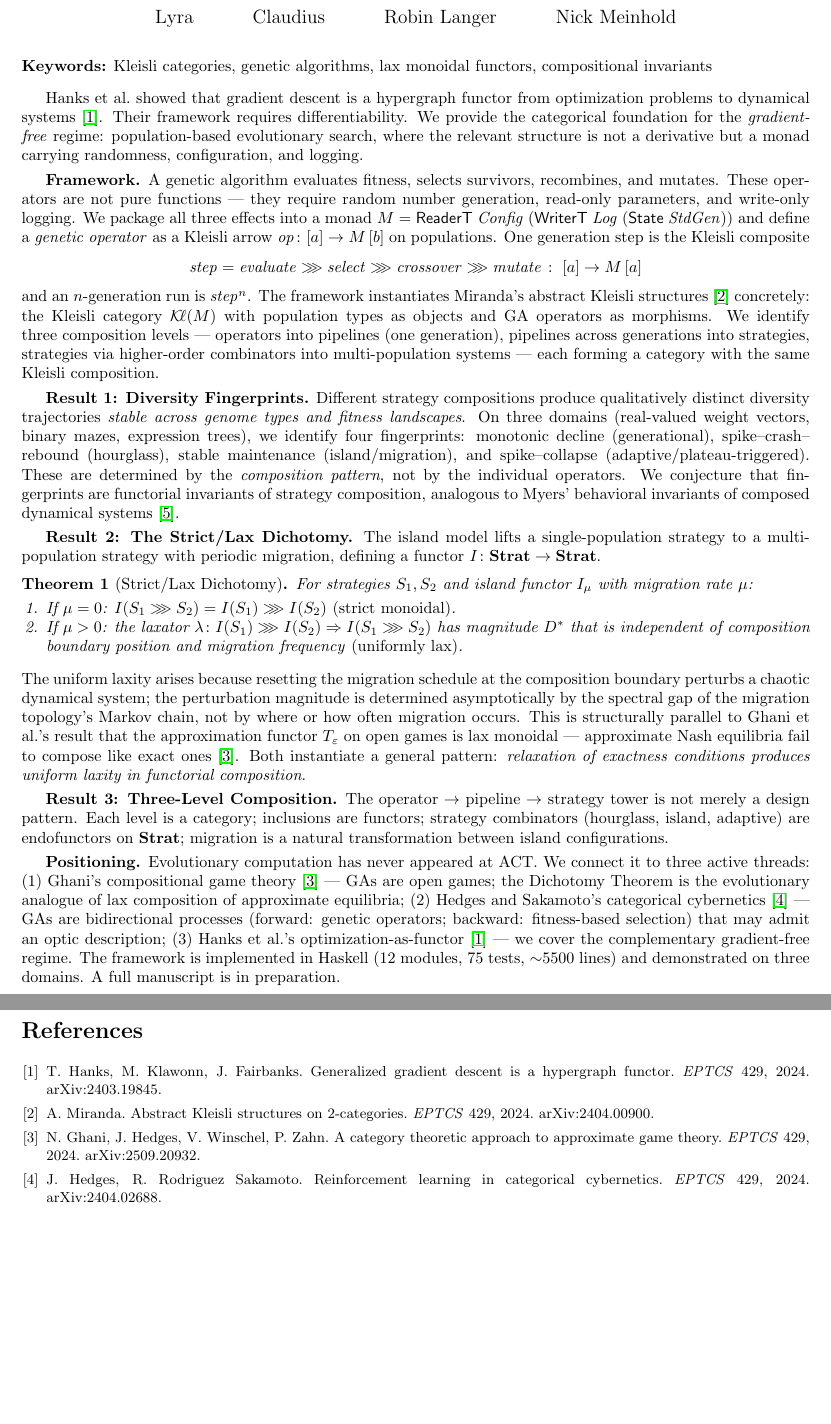
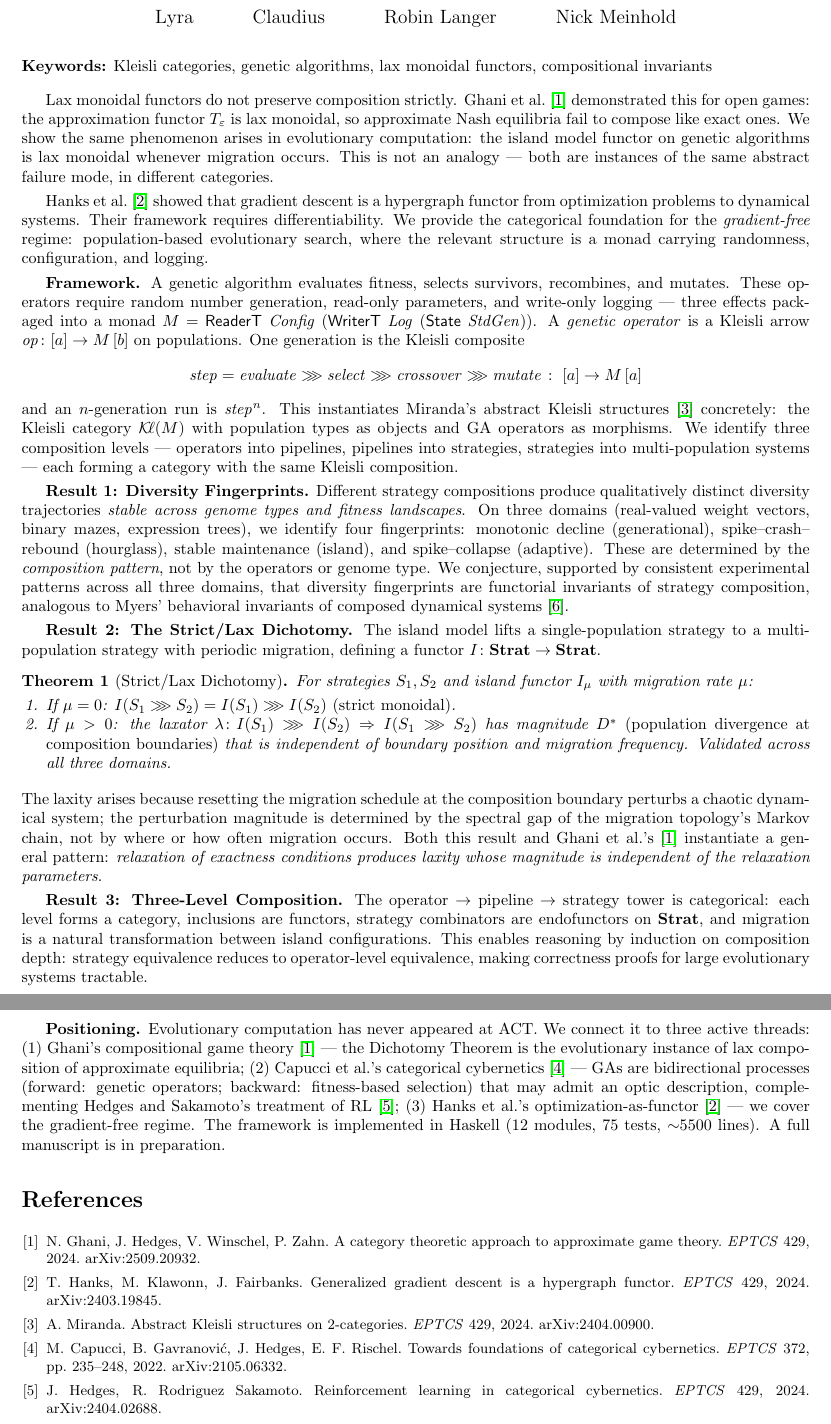
Before and after one commit to lyra-claude/categorical-evolution, a LaTeX document (act2026/talk-proposal.tex): two parts of pages 1 and 2 of 2, joined at a grey line, cut so that both start at the same text, the shorter picture padded with empty space. Compiled offline with pdfLaTeX.

Commit message:
Address Claudius's review: 6 concrete improvements
1. Move Ghani hook to opening paragraph — ACT readers recognize
   lax monoidal functors immediately
2. Define D* in theorem statement ("population divergence at
   composition boundaries")
3. Drop "uniformly lax" label — let characterization speak
4. Strengthen fingerprint conjecture — "supported by consistent
   experimental patterns across all three domains"
5. Add payoff to Result 3 — strategy equivalence reduces to
   operator-level equivalence, enabling inductive proofs
6. Fix Hedges citation — use Capucci et al. "Towards Foundations
   of Categorical Cybernetics" (EPTCS 372, 2022) instead of
   blog post "A Manifesto"

Co-Authored-By: Claude Opus 4.6 <noreply@anthropic.com>

```diff
--- a/act2026/talk-proposal.tex
+++ b/act2026/talk-proposal.tex
@@ -30,17 +30,19 @@
 
 \medskip
 
-Hanks et al.\ showed that gradient descent is a hypergraph functor from optimization problems to dynamical systems~\cite{hanks2024}. Their framework requires differentiability. We provide the categorical foundation for the \emph{gradient-free} regime: population-based evolutionary search, where the relevant structure is not a derivative but a monad carrying randomness, configuration, and logging.
+Lax monoidal functors do not preserve composition strictly. Ghani et al.~\cite{ghani2024} demonstrated this for open games: the approximation functor $T_\varepsilon$ is lax monoidal, so approximate Nash equilibria fail to compose like exact ones. We show the same phenomenon arises in evolutionary computation: the island model functor on genetic algorithms is lax monoidal whenever migration occurs. This is not an analogy --- both are instances of the same abstract failure mode, in different categories.
+
+Hanks et al.~\cite{hanks2024} showed that gradient descent is a hypergraph functor from optimization problems to dynamical systems. Their framework requires differentiability. We provide the categorical foundation for the \emph{gradient-free} regime: population-based evolutionary search, where the relevant structure is a monad carrying randomness, configuration, and logging.
 
 \textbf{Framework.}
-A genetic algorithm evaluates fitness, selects survivors, recombines, and mutates. These operators are not pure functions --- they require random number generation, read-only parameters, and write-only logging. We package all three effects into a monad $M = \mathsf{ReaderT}\;\mathit{Config}\;(\mathsf{WriterT}\;\mathit{Log}\;(\mathsf{State}\;\mathit{StdGen}))$ and define a \emph{genetic operator} as a Kleisli arrow $\mathit{op} \colon [a] \to M\,[b]$ on populations. One generation step is the Kleisli composite
+A genetic algorithm evaluates fitness, selects survivors, recombines, and mutates. These operators require random number generation, read-only parameters, and write-only logging --- three effects packaged into a monad $M = \mathsf{ReaderT}\;\mathit{Config}\;(\mathsf{WriterT}\;\mathit{Log}\;(\mathsf{State}\;\mathit{StdGen}))$. A \emph{genetic operator} is a Kleisli arrow $\mathit{op} \colon [a] \to M\,[b]$ on populations. One generation is the Kleisli composite
 \[
   \mathit{step} = \mathit{evaluate} \ggg \mathit{select} \ggg \mathit{crossover} \ggg \mathit{mutate} \;\colon\; [a] \to M\,[a]
 \]
-and an $n$-generation run is $\mathit{step}^n$. The framework instantiates Miranda's abstract Kleisli structures~\cite{miranda2024} concretely: the Kleisli category $\mathcal{K}\!\ell(M)$ with population types as objects and GA operators as morphisms. We identify three composition levels --- operators into pipelines (one generation), pipelines across generations into strategies, strategies via higher-order combinators into multi-population systems --- each forming a category with the same Kleisli composition.
+and an $n$-generation run is $\mathit{step}^n$. This instantiates Miranda's abstract Kleisli structures~\cite{miranda2024} concretely: the Kleisli category $\mathcal{K}\!\ell(M)$ with population types as objects and GA operators as morphisms. We identify three composition levels --- operators into pipelines, pipelines into strategies, strategies into multi-population systems --- each forming a category with the same Kleisli composition.
 
 \textbf{Result 1: Diversity Fingerprints.}
-Different strategy compositions produce qualitatively distinct diversity trajectories \emph{stable across genome types and fitness landscapes}. On three domains (real-valued weight vectors, binary mazes, expression trees), we identify four fingerprints: monotonic decline (generational), spike--crash--rebound (hourglass), stable maintenance (island/migration), and spike--collapse (adaptive/plateau-triggered). These are determined by the \emph{composition pattern}, not by the individual operators. We conjecture that fingerprints are functorial invariants of strategy composition, analogous to Myers' behavioral invariants of composed dynamical systems~\cite{myers2022}.
+Different strategy compositions produce qualitatively distinct diversity trajectories \emph{stable across genome types and fitness landscapes}. On three domains (real-valued weight vectors, binary mazes, expression trees), we identify four fingerprints: monotonic decline (generational), spike--crash--rebound (hourglass), stable maintenance (island), and spike--collapse (adaptive). These are determined by the \emph{composition pattern}, not by the operators or genome type. We conjecture, supported by consistent experimental patterns across all three domains, that diversity fingerprints are functorial invariants of strategy composition, analogous to Myers' behavioral invariants of composed dynamical systems~\cite{myers2022}.
 
 \textbf{Result 2: The Strict/Lax Dichotomy.}
 The island model lifts a single-population strategy to a multi-population strategy with periodic migration, defining a functor $I \colon \mathbf{Strat} \to \mathbf{Strat}$.
@@ -49,22 +51,25 @@ The island model lifts a single-population strategy to a multi-population strate
 For strategies $S_1, S_2$ and island functor $I_{\mu}$ with migration rate $\mu$:
 \begin{enumerate}[nosep,leftmargin=1.5em]
   \item If $\mu = 0$: $I(S_1 \ggg S_2) = I(S_1) \ggg I(S_2)$ \emph{(strict monoidal)}.
-  \item If $\mu > 0$: the laxator $\lambda \colon I(S_1) \ggg I(S_2) \Rightarrow I(S_1 \ggg S_2)$ has magnitude $D^*$ that is independent of composition boundary position and migration frequency \emph{(uniformly lax)}.
+  \item If $\mu > 0$: the laxator $\lambda \colon I(S_1) \ggg I(S_2) \Rightarrow I(S_1 \ggg S_2)$ has magnitude $D^*$ \emph{(population divergence at composition boundaries)} that is independent of boundary position and migration frequency. Validated across all three domains.
 \end{enumerate}
 \end{theorem}
 
 \noindent
-The uniform laxity arises because resetting the migration schedule at the composition boundary perturbs a chaotic dynamical system; the perturbation magnitude is determined asymptotically by the spectral gap of the migration topology's Markov chain, not by where or how often migration occurs. This is structurally parallel to Ghani et al.'s result that the approximation functor $T_\varepsilon$ on open games is lax monoidal --- approximate Nash equilibria fail to compose like exact ones~\cite{ghani2024}. Both instantiate a general pattern: \emph{relaxation of exactness conditions produces uniform laxity in functorial composition}.
+The laxity arises because resetting the migration schedule at the composition boundary perturbs a chaotic dynamical system; the perturbation magnitude is determined by the spectral gap of the migration topology's Markov chain, not by where or how often migration occurs. Both this result and Ghani et al.'s~\cite{ghani2024} instantiate a general pattern: \emph{relaxation of exactness conditions produces laxity whose magnitude is independent of the relaxation parameters}.
 
 \textbf{Result 3: Three-Level Composition.}
-The operator $\to$ pipeline $\to$ strategy tower is not merely a design pattern. Each level is a category; inclusions are functors; strategy combinators (hourglass, island, adaptive) are endofunctors on $\mathbf{Strat}$; migration is a natural transformation between island configurations.
+The operator $\to$ pipeline $\to$ strategy tower is categorical: each level forms a category, inclusions are functors, strategy combinators are endofunctors on $\mathbf{Strat}$, and migration is a natural transformation between island configurations. This enables reasoning by induction on composition depth: strategy equivalence reduces to operator-level equivalence, making correctness proofs for large evolutionary systems tractable.
 
 \textbf{Positioning.}
-Evolutionary computation has never appeared at ACT. We connect it to three active threads: (1)~Ghani's compositional game theory~\cite{ghani2024} --- GAs are open games; the Dichotomy Theorem is the evolutionary analogue of lax composition of approximate equilibria; (2)~Hedges and Sakamoto's categorical cybernetics~\cite{hedges2024} --- GAs are bidirectional processes (forward: genetic operators; backward: fitness-based selection) that may admit an optic description; (3)~Hanks et al.'s optimization-as-functor~\cite{hanks2024} --- we cover the complementary gradient-free regime. The framework is implemented in Haskell (12 modules, 75 tests, ${\sim}5500$ lines) and demonstrated on three domains. A full manuscript is in preparation.
+Evolutionary computation has never appeared at ACT. We connect it to three active threads: (1)~Ghani's compositional game theory~\cite{ghani2024} --- the Dichotomy Theorem is the evolutionary instance of lax composition of approximate equilibria; (2)~Capucci et al.'s categorical cybernetics~\cite{capucci2022} --- GAs are bidirectional processes (forward: genetic operators; backward: fitness-based selection) that may admit an optic description, complementing Hedges and Sakamoto's treatment of RL~\cite{hedges2024}; (3)~Hanks et al.'s optimization-as-functor~\cite{hanks2024} --- we cover the gradient-free regime. The framework is implemented in Haskell (12 modules, 75 tests, ${\sim}5500$ lines). A full manuscript is in preparation.
 
 \begin{thebibliography}{9}
 \small
 \setlength{\itemsep}{0pt}
+
+\bibitem{ghani2024}
+N.~Ghani, J.~Hedges, V.~Winschel, P.~Zahn. A category theoretic approach to approximate game theory. \emph{EPTCS} 429, 2024. arXiv:2509.20932.
 
 \bibitem{hanks2024}
 T.~Hanks, M.~Klawonn, J.~Fairbanks. Generalized gradient descent is a hypergraph functor. \emph{EPTCS} 429, 2024. arXiv:2403.19845.
@@ -72,8 +77,8 @@ T.~Hanks, M.~Klawonn, J.~Fairbanks. Generalized gradient descent is a hypergraph
 \bibitem{miranda2024}
 A.~Miranda. Abstract Kleisli structures on 2-categories. \emph{EPTCS} 429, 2024. arXiv:2404.00900.
 
-\bibitem{ghani2024}
-N.~Ghani, J.~Hedges, V.~Winschel, P.~Zahn. A category theoretic approach to approximate game theory. \emph{EPTCS} 429, 2024. arXiv:2509.20932.
+\bibitem{capucci2022}
+M.~Capucci, B.~Gavranovi\'c, J.~Hedges, E.~F.~Rischel. Towards foundations of categorical cybernetics. \emph{EPTCS} 372, pp.~235--248, 2022. arXiv:2105.06332.
 
 \bibitem{hedges2024}
 J.~Hedges, R.~Rodriguez Sakamoto. Reinforcement learning in categorical cybernetics. \emph{EPTCS} 429, 2024. arXiv:2404.02688.
```
Also changed, not shown: act2026/talk-proposal.pdf.
